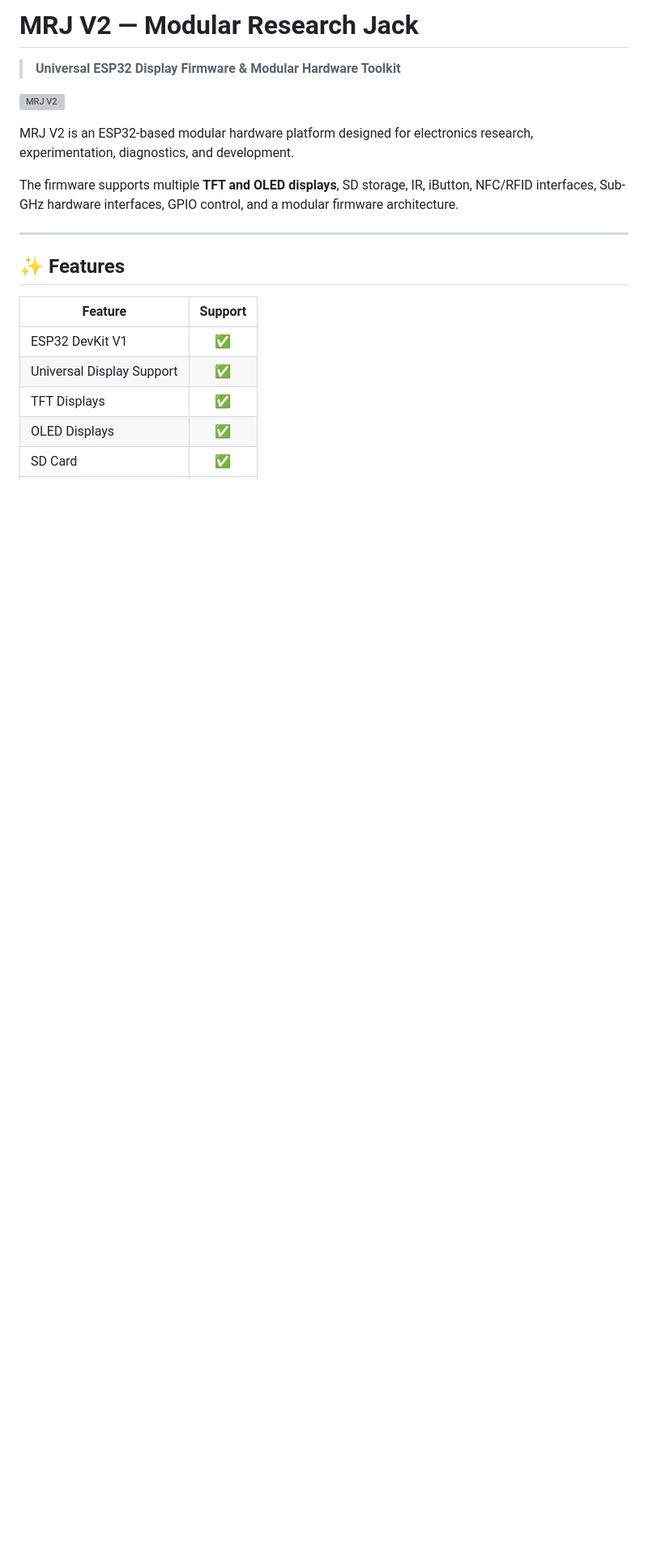
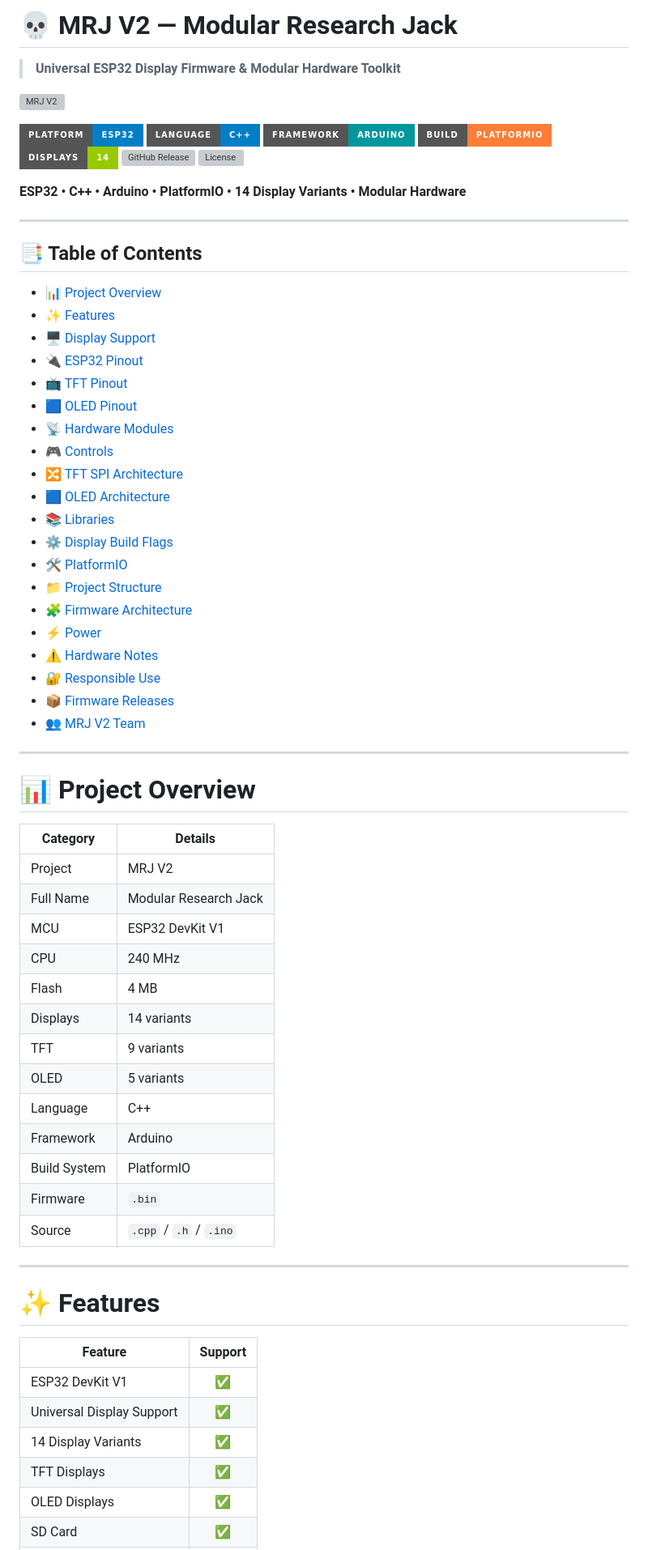
Before and after one commit to Pseudonim658/MRJ-V2, a Markdown page: README.md, the part around one of its changes. Shown at 81% size. Drawn GitHub-style; badges without logos; blank space fills up the shorter version; grey boxes are pictures that could not be loaded.

```diff
--- a/README.md
+++ b/README.md
@@ -1,21 +1,73 @@
-# MRJ V2 — Modular Research Jack
+# 💀 MRJ V2 — Modular Research Jack
 
 > **Universal ESP32 Display Firmware & Modular Hardware Toolkit**
 
 ![MRJ V2](mrj%20v2.png)
 
-MRJ V2 is an ESP32-based modular hardware platform designed for electronics research, experimentation, diagnostics, and development.
+[![Platform](https://img.shields.io/badge/Platform-ESP32-blue?style=for-the-badge&logo=espressif)](https://www.espressif.com/)
+[![Language](https://img.shields.io/badge/Language-C%2B%2B-blue?style=for-the-badge&logo=cplusplus)](https://isocpp.org/)
+[![Framework](https://img.shields.io/badge/Framework-Arduino-00979D?style=for-the-badge&logo=arduino)](https://www.arduino.cc/)
+[![Build](https://img.shields.io/badge/Build-PlatformIO-orange?style=for-the-badge&logo=platformio)](https://platformio.org/)
+[![Displays](https://img.shields.io/badge/Displays-14-green?style=for-the-badge)](https://github.com/Pseudonim658/MRJ-V2)
+[![GitHub Release](https://img.shields.io/github/v/release/Pseudonim658/MRJ-V2?style=for-the-badge&logo=github)](https://github.com/Pseudonim658/MRJ-V2/releases)
+[![License](https://img.shields.io/github/license/Pseudonim658/MRJ-V2?style=for-the-badge&logo=github)](https://github.com/Pseudonim658/MRJ-V2)
 
-The firmware supports multiple **TFT and OLED displays**, SD storage, IR, iButton, NFC/RFID interfaces, Sub-GHz hardware interfaces, GPIO control, and a modular firmware architecture.
+**ESP32 • C++ • Arduino • PlatformIO • 14 Display Variants • Modular Hardware**
 
 ---
 
-## ✨ Features
+## 📑 Table of Contents
+
+- [📊 Project Overview](#-project-overview)
+- [✨ Features](#-features)
+- [🖥️ Display Support](#️-display-support)
+- [🔌 ESP32 Pinout](#-esp32-pinout)
+- [📺 TFT Pinout](#-tft-pinout)
+- [🟦 OLED Pinout](#-oled-pinout)
+- [📡 Hardware Modules](#-hardware-modules)
+- [🎮 Controls](#-controls)
+- [🔀 TFT SPI Architecture](#-tft-spi-architecture)
+- [🟦 OLED Architecture](#-oled-architecture)
+- [📚 Libraries](#-libraries)
+- [⚙️ Display Build Flags](#️-display-build-flags)
+- [🛠️ PlatformIO](#️-platformio)
+- [📁 Project Structure](#-project-structure)
+- [🧩 Firmware Architecture](#-firmware-architecture)
+- [⚡ Power](#-power)
+- [⚠️ Hardware Notes](#️-hardware-notes)
+- [🔐 Responsible Use](#-responsible-use)
+- [📦 Firmware Releases](#-firmware-releases)
+- [👥 MRJ V2 Team](#-mrj-v2-team)
+
+---
+
+# 📊 Project Overview
+
+| Category | Details |
+|---|---|
+| Project | MRJ V2 |
+| Full Name | Modular Research Jack |
+| MCU | ESP32 DevKit V1 |
+| CPU | 240 MHz |
+| Flash | 4 MB |
+| Displays | 14 variants |
+| TFT | 9 variants |
+| OLED | 5 variants |
+| Language | C++ |
+| Framework | Arduino |
+| Build System | PlatformIO |
+| Firmware | `.bin` |
+| Source | `.cpp` / `.h` / `.ino` |
+
+---
+
+# ✨ Features
 
 | Feature | Support |
 |---|:---:|
 | ESP32 DevKit V1 | ✅ |
 | Universal Display Support | ✅ |
+| 14 Display Variants | ✅ |
 | TFT Displays | ✅ |
 | OLED Displays | ✅ |
 | SD Card | ✅ |
```
Also changed, not shown: other parts of README.md (+157 -334 lines).
